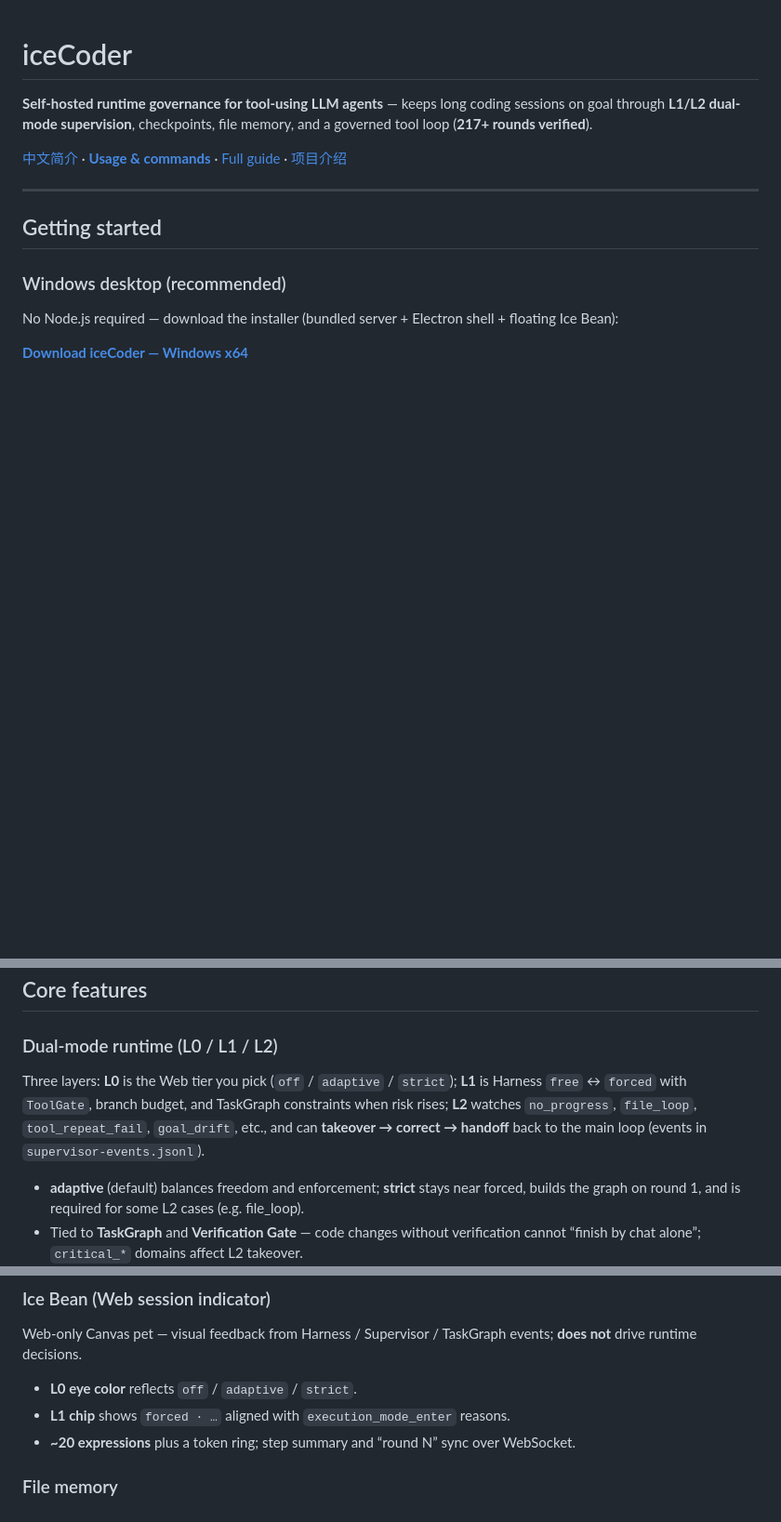
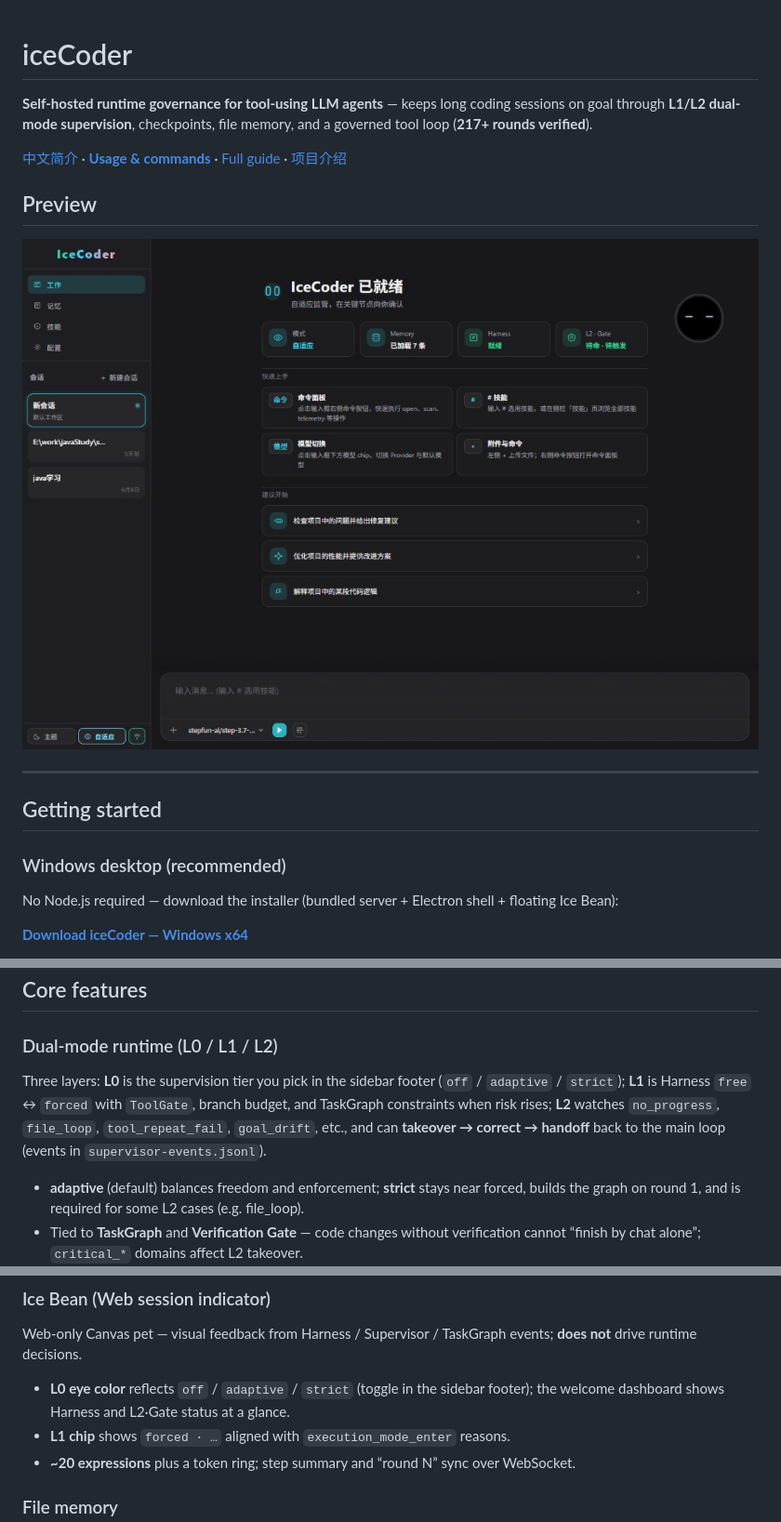
Before and after one commit to lbiceman/iceCoder, a Markdown page: README.md, 3 parts joined by grey strips. Shown at 93% size. GitHub-like rendering; pictures changed too: docs/assets/web-ui.png (added); blank space fills up the shorter version.

```diff
--- a/README.md
+++ b/README.md
@@ -3,6 +3,10 @@
 **Self-hosted runtime governance for tool-using LLM agents** — keeps long coding sessions on goal through **L1/L2 dual-mode supervision**, checkpoints, file memory, and a governed tool loop (**217+ rounds verified**).
 
 [中文简介](./README.zh-CN.md) · [**Usage & commands**](./docs/使用文档.md) · [Full guide](./docs/PROJECT-GUIDE.md) · [项目介绍](./docs/项目介绍.md)
+
+## Preview
+
+![IceCoder Web UI — sidebar, welcome dashboard, mode / memory / Harness / L2·Gate status, and composer](./docs/assets/web-ui.png)
 
 ---
 
@@ -28,7 +32,7 @@ Node.js **18+** (22+ recommended) · Dev data: `./data/` · Prod: `~/.iceCoder/`
 
 ### Dual-mode runtime (L0 / L1 / L2)
 
-Three layers: **L0** is the Web tier you pick (`off` / `adaptive` / `strict`); **L1** is Harness `free` ↔ `forced` with `ToolGate`, branch budget, and TaskGraph constraints when risk rises; **L2** watches `no_progress`, `file_loop`, `tool_repeat_fail`, `goal_drift`, etc., and can **takeover → correct → handoff** back to the main loop (events in `supervisor-events.jsonl`).
+Three layers: **L0** is the supervision tier you pick in the sidebar footer (`off` / `adaptive` / `strict`); **L1** is Harness `free` ↔ `forced` with `ToolGate`, branch budget, and TaskGraph constraints when risk rises; **L2** watches `no_progress`, `file_loop`, `tool_repeat_fail`, `goal_drift`, etc., and can **takeover → correct → handoff** back to the main loop (events in `supervisor-events.jsonl`).
 
 - **adaptive** (default) balances freedom and enforcement; **strict** stays near forced, builds the graph on round 1, and is required for some L2 cases (e.g. file_loop).
 - Tied to **TaskGraph** and **Verification Gate** — code changes without verification cannot “finish by chat alone”; `critical_*` domains affect L2 takeover.
@@ -46,7 +50,7 @@ Three layers: **L0** is the Web tier you pick (`off` / `adaptive` / `strict`); *
 
 Web-only Canvas pet — visual feedback from Harness / Supervisor / TaskGraph events; **does not** drive runtime decisions.
 
-- **L0 eye color** reflects `off` / `adaptive` / `strict`.
+- **L0 eye color** reflects `off` / `adaptive` / `strict` (toggle in the sidebar footer); the welcome dashboard shows Harness and L2·Gate status at a glance.
 - **L1 chip** shows `forced · …` aligned with `execution_mode_enter` reasons.
 - **~20 expressions** plus a token ring; step summary and “round N” sync over WebSocket.
 
```
Also changed, not shown: README.zh-CN.md (+6 -2 lines).
